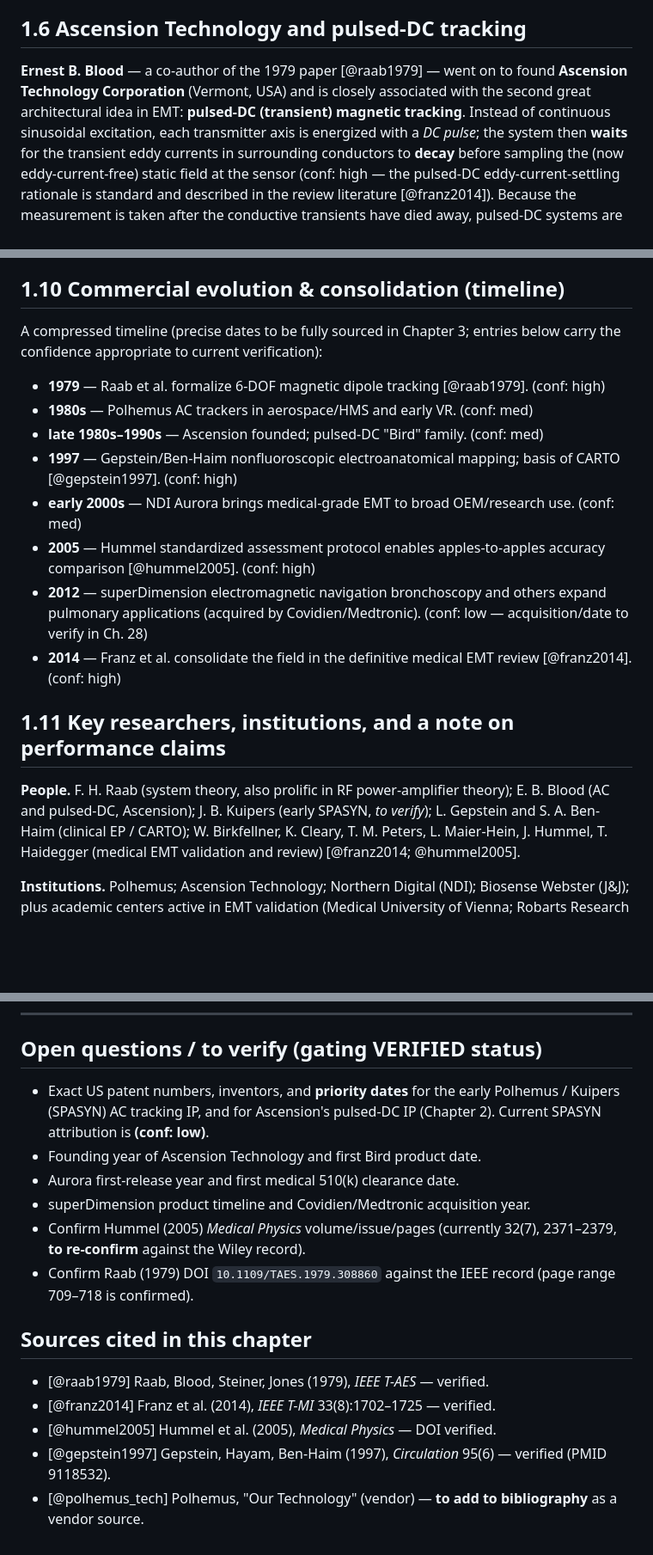
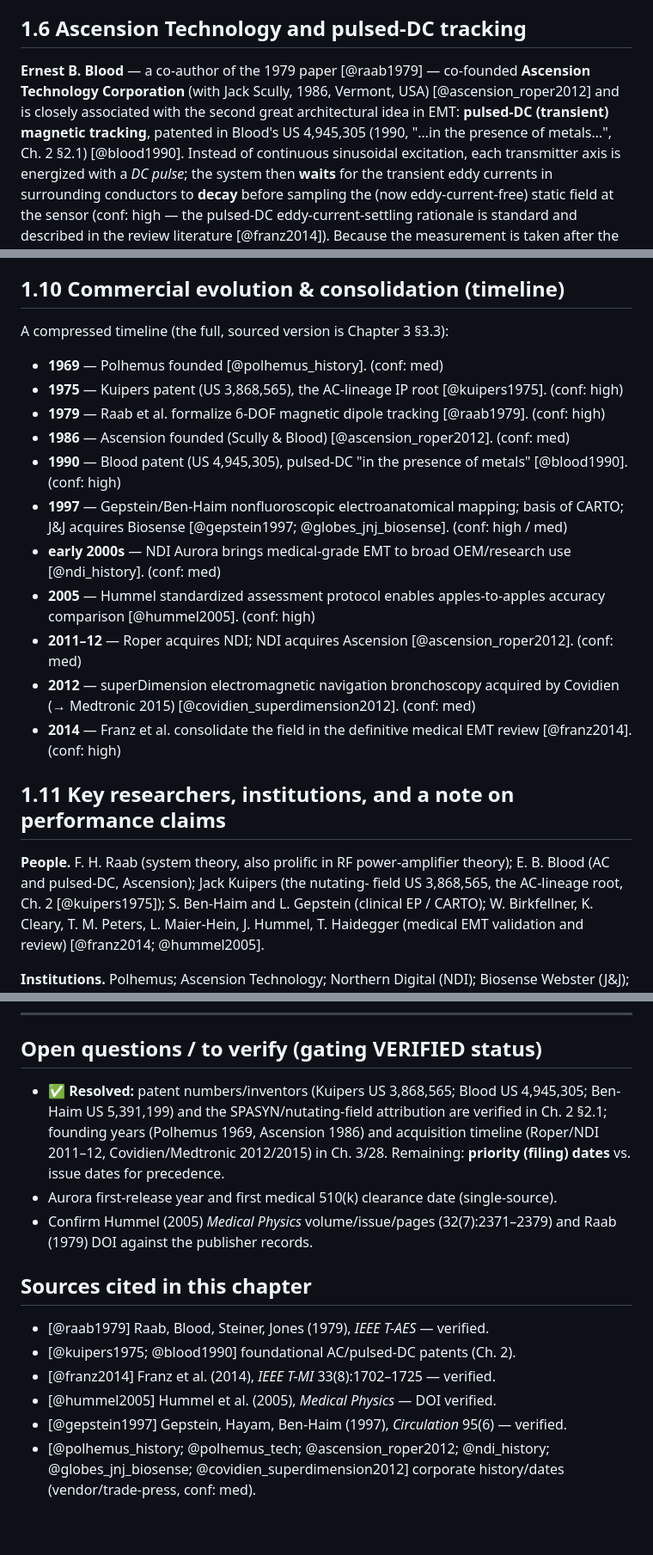
Before and after one commit to neilq1810/emt_study, a Markdown page: book/part-01-foundations/01-history.md, 3 parts joined by grey strips. Shown at 86% size. GitHub-like rendering; blank space fills up the shorter version.

Commit message:
Deep pass: Ch.1 (history) — resolve conf:low flags with verified patents/dates
- §1.4: SPASYN/Kuipers attribution RESOLVED -> Kuipers US3,868,565 (1975,
  nutating DC+AC field, not clean AC; continuous-AC was Raab 1979); conf low->high
- §1.4/1.6: firmed founding dates (Polhemus 1969, Ascension 1986 Scully&Blood)
  and Blood pulsed-DC patent US4,945,305 (1990), from verified Ch.2/3
- §1.10 timeline: added 1969/1975/1986/1990 patent+founding entries, firmed
  Roper/NDI/Ascension (2011-12) and Covidien/Medtronic (2012/2015) acquisitions
- §1.11 + open questions + sources: resolved the patent/founding/SPASYN items
  (remaining: filing-vs-issue priority dates; Aurora 510k date)
- 2211->2275 words; builds clean. Ch.2/3 already deep (verified patents/timeline)

https://claude.ai/code/session_016CjrVW1psuy7XncFVZptyT

```diff
--- a/book/part-01-foundations/01-history.md
+++ b/book/part-01-foundations/01-history.md
@@ -129,10 +132,12 @@ the working volume, the coil sizes, and the distortion environment did.
 
 ## 1.6 Ascension Technology and pulsed-DC tracking
 
-**Ernest B. Blood** — a co-author of the 1979 paper [@raab1979] — went on to
-found **Ascension Technology Corporation** (Vermont, USA) and is closely
-associated with the second great architectural idea in EMT: **pulsed-DC
-(transient) magnetic tracking**. Instead of continuous sinusoidal excitation,
+**Ernest B. Blood** — a co-author of the 1979 paper [@raab1979] — co-founded
+**Ascension Technology Corporation** (with Jack Scully, 1986, Vermont, USA)
+[@ascension_roper2012] and is closely associated with the second great
+architectural idea in EMT: **pulsed-DC (transient) magnetic tracking**, patented
+in Blood's US 4,945,305 (1990, "…in the presence of metals…", Ch. 2 §2.1)
+[@blood1990]. Instead of continuous sinusoidal excitation,
 each transmitter axis is energized with a *DC pulse*; the system then **waits**
 for the transient eddy currents in surrounding conductors to **decay** before
 sampling the (now eddy-current-free) static field at the sensor (conf: high — the
@@ -201,30 +206,36 @@ literature; specific product-by-product adoption is developed in Chapter 28.)
 
 ## 1.10 Commercial evolution & consolidation (timeline)
 
-A compressed timeline (precise dates to be fully sourced in Chapter 3; entries
-below carry the confidence appropriate to current verification):
+A compressed timeline (the full, sourced version is Chapter 3 §3.3):
 
+- **1969** — Polhemus founded [@polhemus_history]. (conf: med)
+- **1975** — Kuipers patent (US 3,868,565), the AC-lineage IP root [@kuipers1975].
+  (conf: high)
 - **1979** — Raab et al. formalize 6-DOF magnetic dipole tracking [@raab1979].
   (conf: high)
-- **1980s** — Polhemus AC trackers in aerospace/HMS and early VR. (conf: med)
-- **late 1980s–1990s** — Ascension founded; pulsed-DC "Bird" family. (conf: med)
+- **1986** — Ascension founded (Scully & Blood) [@ascension_roper2012]. (conf: med)
+- **1990** — Blood patent (US 4,945,305), pulsed-DC "in the presence of metals"
+  [@blood1990]. (conf: high)
 - **1997** — Gepstein/Ben-Haim nonfluoroscopic electroanatomical mapping;
-  basis of CARTO [@gepstein1997]. (conf: high)
+  basis of CARTO; J&J acquires Biosense [@gepstein1997; @globes_jnj_biosense].
+  (conf: high / med)
 - **early 2000s** — NDI Aurora brings medical-grade EMT to broad OEM/research
-  use. (conf: med)
+  use [@ndi_history]. (conf: med)
 - **2005** — Hummel standardized assessment protocol enables apples-to-apples
   accuracy comparison [@hummel2005]. (conf: high)
-- **2012** — superDimension electromagnetic navigation bronchoscopy and others
-  expand pulmonary applications (acquired by Covidien/Medtronic). (conf: low —
-  acquisition/date to verify in Ch. 28)
+- **2011–12** — Roper acquires NDI; NDI acquires Ascension
+  [@ascension_roper2012]. (conf: med)
+- **2012** — superDimension electromagnetic navigation bronchoscopy acquired by
+  Covidien (→ Medtronic 2015) [@covidien_superdimension2012]. (conf: med)
 - **2014** — Franz et al. consolidate the field in the definitive medical EMT
   review [@franz2014]. (conf: high)
 
 ## 1.11 Key researchers, institutions, and a note on performance claims
 
 **People.** F. H. Raab (system theory, also prolific in RF power-amplifier
-theory); E. B. Blood (AC and pulsed-DC, Ascension); J. B. Kuipers (early
-SPASYN, *to verify*); L. Gepstein and S. A. Ben-Haim (clinical EP / CARTO);
+theory); E. B. Blood (AC and pulsed-DC, Ascension); Jack Kuipers (the nutating-
+field US 3,868,565, the AC-lineage root, Ch. 2 [@kuipers1975]); S. Ben-Haim and
+L. Gepstein (clinical EP / CARTO);
 W. Birkfellner, K. Cleary, T. M. Peters, L. Maier-Hein, J. Hummel, T. Haidegger
 (medical EMT validation and review) [@franz2014; @hummel2005].
 
@@ -247,20 +258,21 @@ discipline is developed formally in Part IX (error budgets) and Chapter 28
 ---
 
 ## Open questions / to verify (gating VERIFIED status)
-- Exact US patent numbers, inventors, and **priority dates** for the early
-  Polhemus / Kuipers (SPASYN) AC tracking IP, and for Ascension's pulsed-DC IP
-  (Chapter 2). Current SPASYN attribution is **(conf: low)**.
-- Founding year of Ascension Technology and first Bird product date.
-- Aurora first-release year and first medical 510(k) clearance date.
-- superDimension product timeline and Covidien/Medtronic acquisition year.
-- Confirm Hummel (2005) *Medical Physics* volume/issue/pages (currently 32(7),
-  2371–2379, **to re-confirm** against the Wiley record).
-- Confirm Raab (1979) DOI `10.1109/TAES.1979.308860` against the IEEE record
-  (page range 709–718 is confirmed).
+- ✅ **Resolved:** patent numbers/inventors (Kuipers US 3,868,565; Blood
+  US 4,945,305; Ben-Haim US 5,391,199) and the SPASYN/nutating-field attribution
+  are verified in Ch. 2 §2.1; founding years (Polhemus 1969, Ascension 1986) and
+  acquisition timeline (Roper/NDI 2011–12, Covidien/Medtronic 2012/2015) in
+  Ch. 3/28. Remaining: **priority (filing) dates** vs. issue dates for precedence.
+- Aurora first-release year and first medical 510(k) clearance date (single-source).
+- Confirm Hummel (2005) *Medical Physics* volume/issue/pages (32(7):2371–2379)
+  and Raab (1979) DOI against the publisher records.
 
 ## Sources cited in this chapter
 - [@raab1979] Raab, Blood, Steiner, Jones (1979), *IEEE T-AES* — verified.
+- [@kuipers1975; @blood1990] foundational AC/pulsed-DC patents (Ch. 2).
 - [@franz2014] Franz et al. (2014), *IEEE T-MI* 33(8):1702–1725 — verified.
 - [@hummel2005] Hummel et al. (2005), *Medical Physics* — DOI verified.
-- [@gepstein1997] Gepstein, Hayam, Ben-Haim (1997), *Circulation* 95(6) — verified (PMID 9118532).
-- [@polhemus_tech] Polhemus, "Our Technology" (vendor) — **to add to bibliography** as a vendor source.
+- [@gepstein1997] Gepstein, Hayam, Ben-Haim (1997), *Circulation* 95(6) — verified.
+- [@polhemus_history; @polhemus_tech; @ascension_roper2012; @ndi_history;
+  @globes_jnj_biosense; @covidien_superdimension2012] corporate history/dates
+  (vendor/trade-press, conf: med).
```
Also changed, not shown: other parts of book/part-01-foundations/01-history.md (+13 -10 lines), REVIEW.md (+9 -2 lines).
